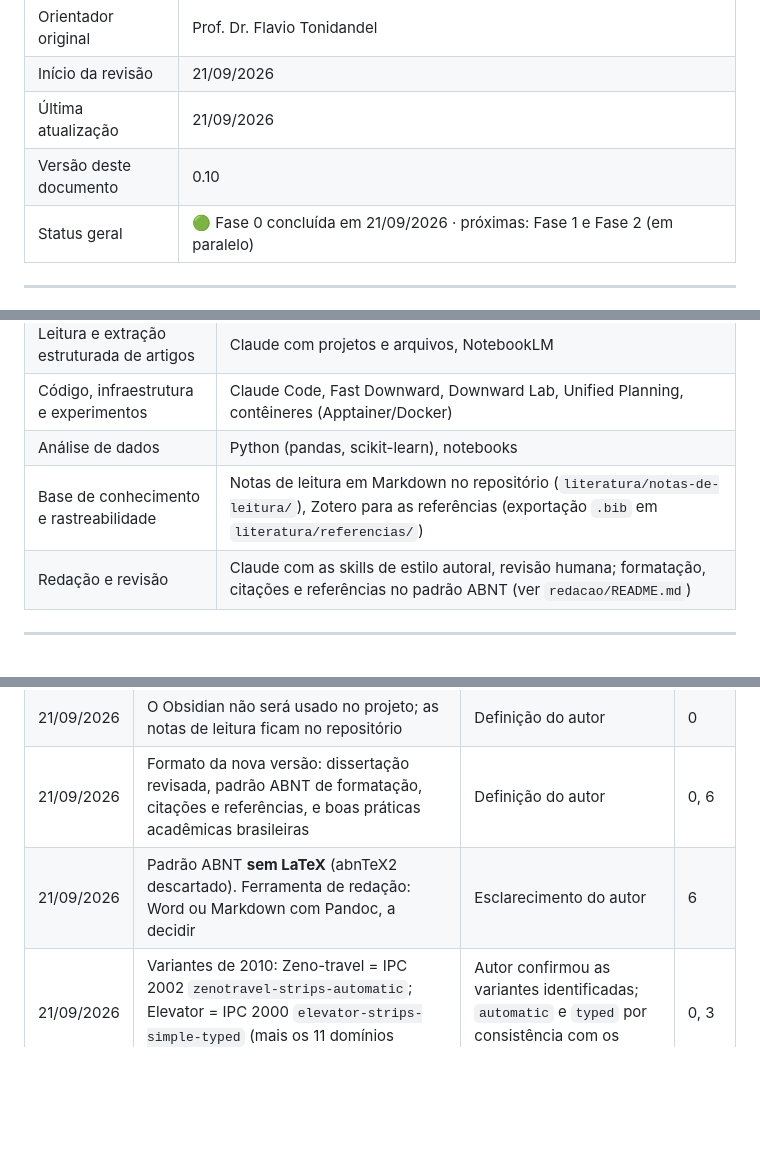
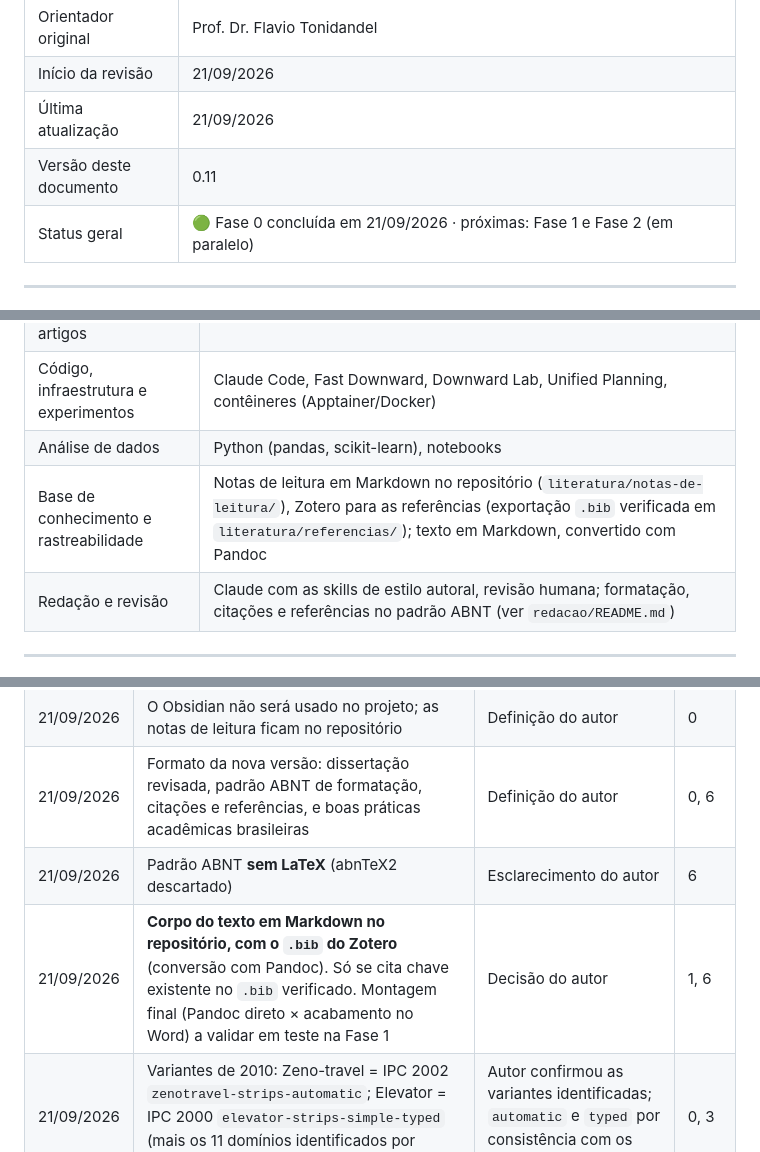
Before and after one commit to mhaddad/mestrado-dominios-planejamento, a Markdown page: plan/plano-revisao-dissertacao.md, 3 parts joined by grey strips. Drawn GitHub-style; blank space fills up the shorter version.

```diff
--- a/plan/plano-revisao-dissertacao.md
+++ b/plan/plano-revisao-dissertacao.md
@@ -10,7 +10,7 @@
 | Orientador original | Prof. Dr. Flavio Tonidandel |
 | Início da revisão | 21/09/2026 |
 | Última atualização | 21/09/2026 |
-| Versão deste documento | 0.10 |
+| Versão deste documento | 0.11 |
 | Status geral | 🟢 Fase 0 concluída em 21/09/2026 · próximas: Fase 1 e Fase 2 (em paralelo) |
 
 ---
@@ -120,7 +120,7 @@ Desdobramentos possíveis, não obrigatórios:
 | Leitura e extração estruturada de artigos | Claude com projetos e arquivos, NotebookLM |
 | Código, infraestrutura e experimentos | Claude Code, Fast Downward, Downward Lab, Unified Planning, contêineres (Apptainer/Docker) |
 | Análise de dados | Python (pandas, scikit-learn), notebooks |
-| Base de conhecimento e rastreabilidade | Notas de leitura em Markdown no repositório (`literatura/notas-de-leitura/`), Zotero para as referências (exportação `.bib` em `literatura/referencias/`) |
+| Base de conhecimento e rastreabilidade | Notas de leitura em Markdown no repositório (`literatura/notas-de-leitura/`), Zotero para as referências (exportação `.bib` verificada em `literatura/referencias/`); texto em Markdown, convertido com Pandoc |
 | Redação e revisão | Claude com as skills de estilo autoral, revisão humana; formatação, citações e referências no padrão ABNT (ver `redacao/README.md`) |
 
 ---
@@ -426,7 +426,8 @@ Desdobramentos possíveis, não obrigatórios:
 | 21/09/2026 | A revisão **não precisa manter a estrutura e o conteúdo de 2010**: pode ampliar e criar conteúdo novo. Cada expansão de escopo é registrada nesta seção | Definição do autor; controla o risco R1 sem impedir a evolução | 1–6 |
 | 21/09/2026 | O Obsidian não será usado no projeto; as notas de leitura ficam no repositório | Definição do autor | 0 |
 | 21/09/2026 | Formato da nova versão: dissertação revisada, padrão ABNT de formatação, citações e referências, e boas práticas acadêmicas brasileiras | Definição do autor | 0, 6 |
-| 21/09/2026 | Padrão ABNT **sem LaTeX** (abnTeX2 descartado). Ferramenta de redação: Word ou Markdown com Pandoc, a decidir | Esclarecimento do autor | 6 |
+| 21/09/2026 | Padrão ABNT **sem LaTeX** (abnTeX2 descartado) | Esclarecimento do autor | 6 |
+| 21/09/2026 | **Corpo do texto em Markdown no repositório, com o `.bib` do Zotero** (conversão com Pandoc). Só se cita chave existente no `.bib` verificado. Montagem final (Pandoc direto × acabamento no Word) a validar em teste na Fase 1 | Decisão do autor | 1, 6 |
 | 21/09/2026 | Variantes de 2010: Zeno-travel = IPC 2002 `zenotravel-strips-automatic`; Elevator = IPC 2000 `elevator-strips-simple-typed` (mais os 11 domínios identificados por conteúdo) | Autor confirmou as variantes identificadas; `automatic` e `typed` por consistência com os demais domínios | 0, 3 |
 | 21/09/2026 | Dataset de 2010 (incluindo as correções de Pathways e TPP) considerado conferido | Conferência manual do autor | 0 |
 | 21/09/2026 | Zeno-travel e Elevator: N = 20 instâncias cada (Zeno: conjunto inteiro; Elevator: as 20 primeiras de 150) | Definição do autor; leitura "20 primeiras" por analogia com o padrão do acervo | 0, 3 |
```
Also changed, not shown: other parts of plan/plano-revisao-dissertacao.md (+3 -2 lines), literatura/referencias/README.md (added, +29 -0 lines), redacao/README.md (+20 -10 lines).
